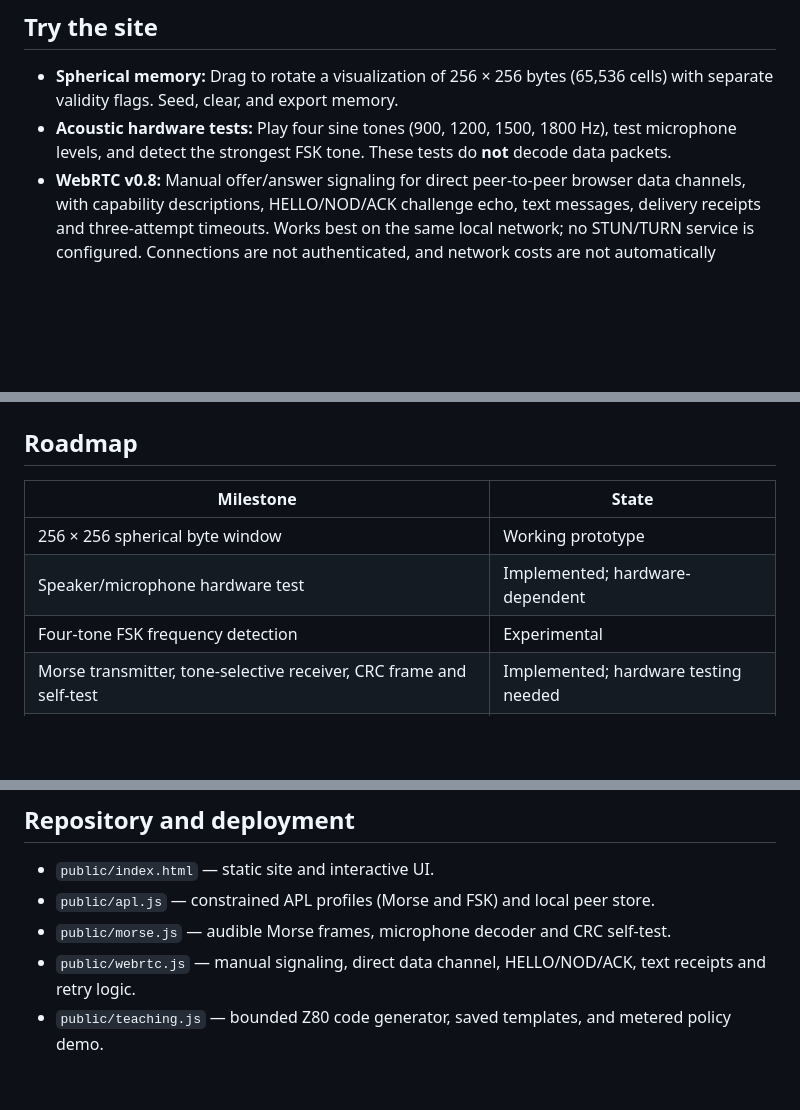
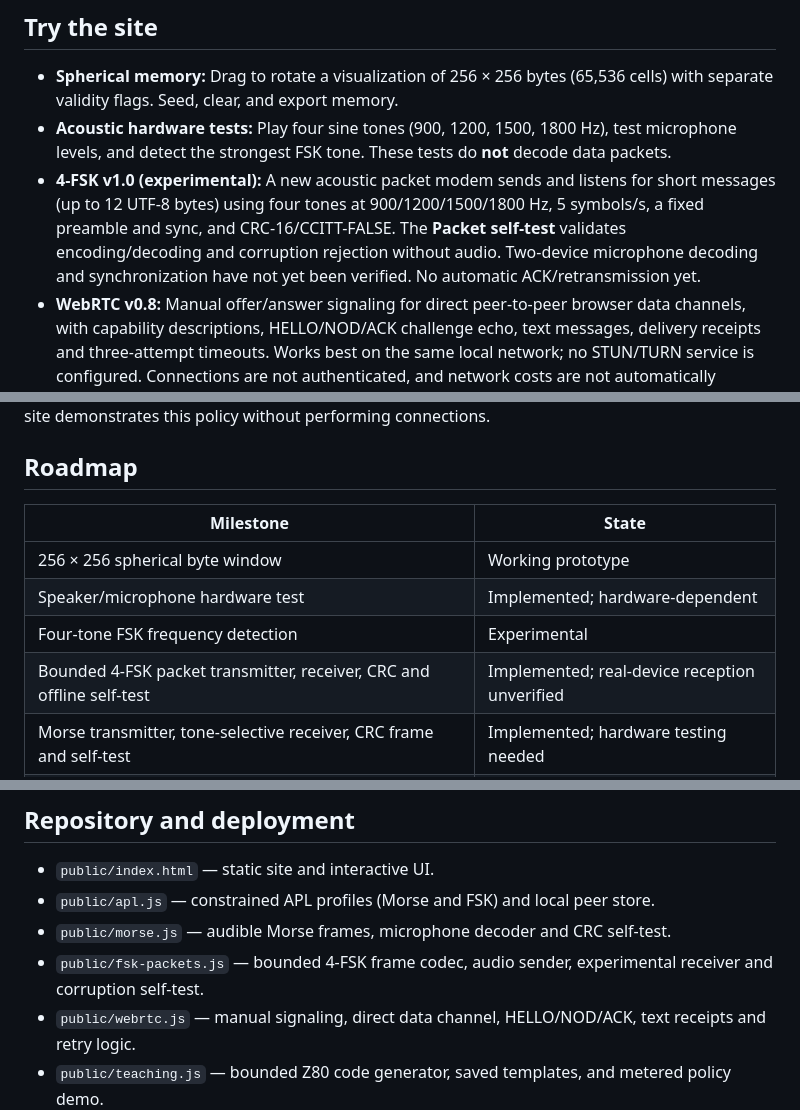
Before and after one commit to MiLO83/SWAC, a Markdown page: README.md, 3 parts joined by grey strips. Rendered like a GitHub page; blank space fills up the shorter version.

```diff
--- a/README.md
+++ b/README.md
@@ -23,6 +23,7 @@ The third layer is the experiment: **the responder speaks the requester's native
 
 - **Spherical memory:** Drag to rotate a visualization of 256 × 256 bytes (65,536 cells) with separate validity flags. Seed, clear, and export memory.
 - **Acoustic hardware tests:** Play four sine tones (900, 1200, 1500, 1800 Hz), test microphone levels, and detect the strongest FSK tone. These tests do **not** decode data packets.
+- **4-FSK v1.0 (experimental):** A new acoustic packet modem sends and listens for short messages (up to 12 UTF-8 bytes) using four tones at 900/1200/1500/1800 Hz, 5 symbols/s, a fixed preamble and sync, and CRC-16/CCITT-FALSE. The **Packet self-test** validates encoding/decoding and corruption rejection without audio. Two-device microphone decoding and synchronization have not yet been verified. No automatic ACK/retransmission yet.
 - **WebRTC v0.8:** Manual offer/answer signaling for direct peer-to-peer browser data channels, with capability descriptions, HELLO/NOD/ACK challenge echo, text messages, delivery receipts and three-attempt timeouts. Works best on the same local network; no STUN/TURN service is configured. Connections are not authenticated, and network costs are not automatically detected.
 - **Morse v0.9 discovery gate:** A receiver starts in bootstrap listening mode. Full Morse messaging is **locked until it acoustically decodes the literal phrase `MORSE CODE`**. A separate button transmits that phrase in Morse. A local no-audio self-test does **not** unlock it. After activation, the browser accepts `SW MESSAGE CRC16` frames and enables its message-send control. The 750 Hz / 120 ms detector is experimental and hardware-dependent. The phrase is a discovery signal, **not authentication**.
 - **APL v0.4:** Export and import validated `SWAC-APL/1` capability JSON, select a compatible 4-FSK or Morse mode, and remember peers locally. This is **manual copy/paste**, not over-the-air negotiation.
@@ -92,6 +103,7 @@ After contact, devices can advertise other transports. **A transport is only a c
 | 256 × 256 spherical byte window | Working prototype |
 | Speaker/microphone hardware test | Implemented; hardware-dependent |
 | Four-tone FSK frequency detection | Experimental |
+| Bounded 4-FSK packet transmitter, receiver, CRC and offline self-test | Implemented; real-device reception unverified |
 | Morse transmitter, tone-selective receiver, CRC frame and self-test | Implemented; hardware testing needed |
 | Receive acoustic MORSE CODE to unlock Morse messaging | Implemented; hardware testing needed |
 | Morse advertised in APL capability profiles | Implemented |
@@ -113,6 +125,7 @@ After contact, devices can advertise other transports. **A transport is only a c
 - `public/index.html` — static site and interactive UI.
 - `public/apl.js` — constrained APL profiles (Morse and FSK) and local peer store.
 - `public/morse.js` — audible Morse frames, microphone decoder and CRC self-test.
+- `public/fsk-packets.js` — bounded 4-FSK frame codec, audio sender, experimental receiver and corruption self-test.
 - `public/webrtc.js` — manual signaling, direct data channel, HELLO/NOD/ACK, text receipts and retry logic.
 - `public/teaching.js` — bounded Z80 code generator, saved templates, and metered policy demo.
 - `public/nla.js` — target profiles, bounded request/answer examples, local verification and request history.
```
Also changed, not shown: other parts of README.md (+12 -2 lines).
